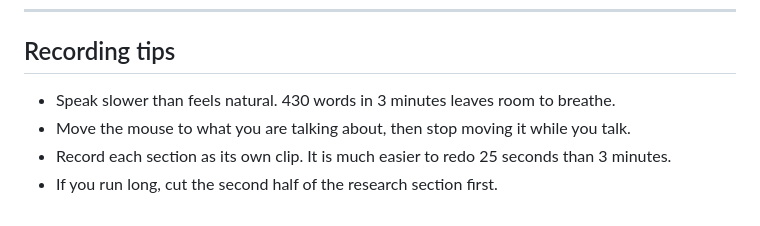
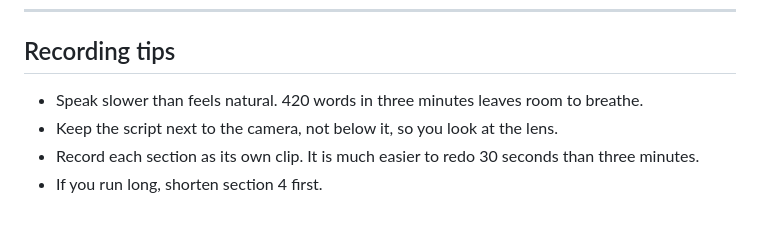
Before and after one commit to UdbhavChoudhary/LearnPython, a Markdown page: ies-headroom/video-script.md, the part around one of its changes. GitHub-like rendering.

```diff
--- a/ies-headroom/video-script.md
+++ b/ies-headroom/video-script.md
@@ -52,7 +45,7 @@
 
 ## Recording tips
 
-- Speak slower than feels natural. 430 words in 3 minutes leaves room to breathe.
-- Move the mouse to what you are talking about, then stop moving it while you talk.
-- Record each section as its own clip. It is much easier to redo 25 seconds than 3 minutes.
-- If you run long, cut the second half of the research section first.
+- Speak slower than feels natural. 420 words in three minutes leaves room to breathe.
+- Keep the script next to the camera, not below it, so you look at the lens.
+- Record each section as its own clip. It is much easier to redo 30 seconds than three minutes.
+- If you run long, shorten section 4 first.
```
Also changed, not shown: other parts of ies-headroom/video-script.md (+28 -35 lines).
